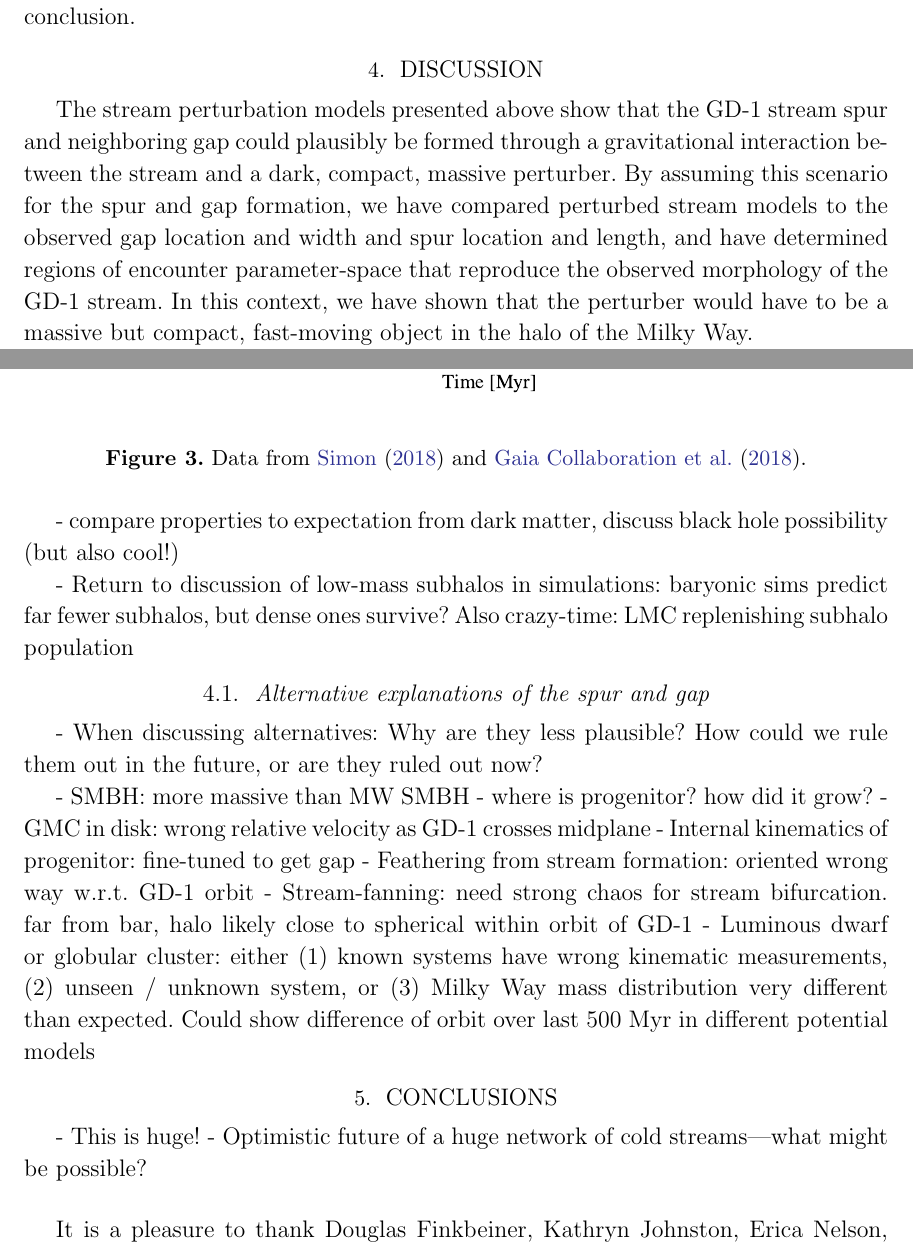
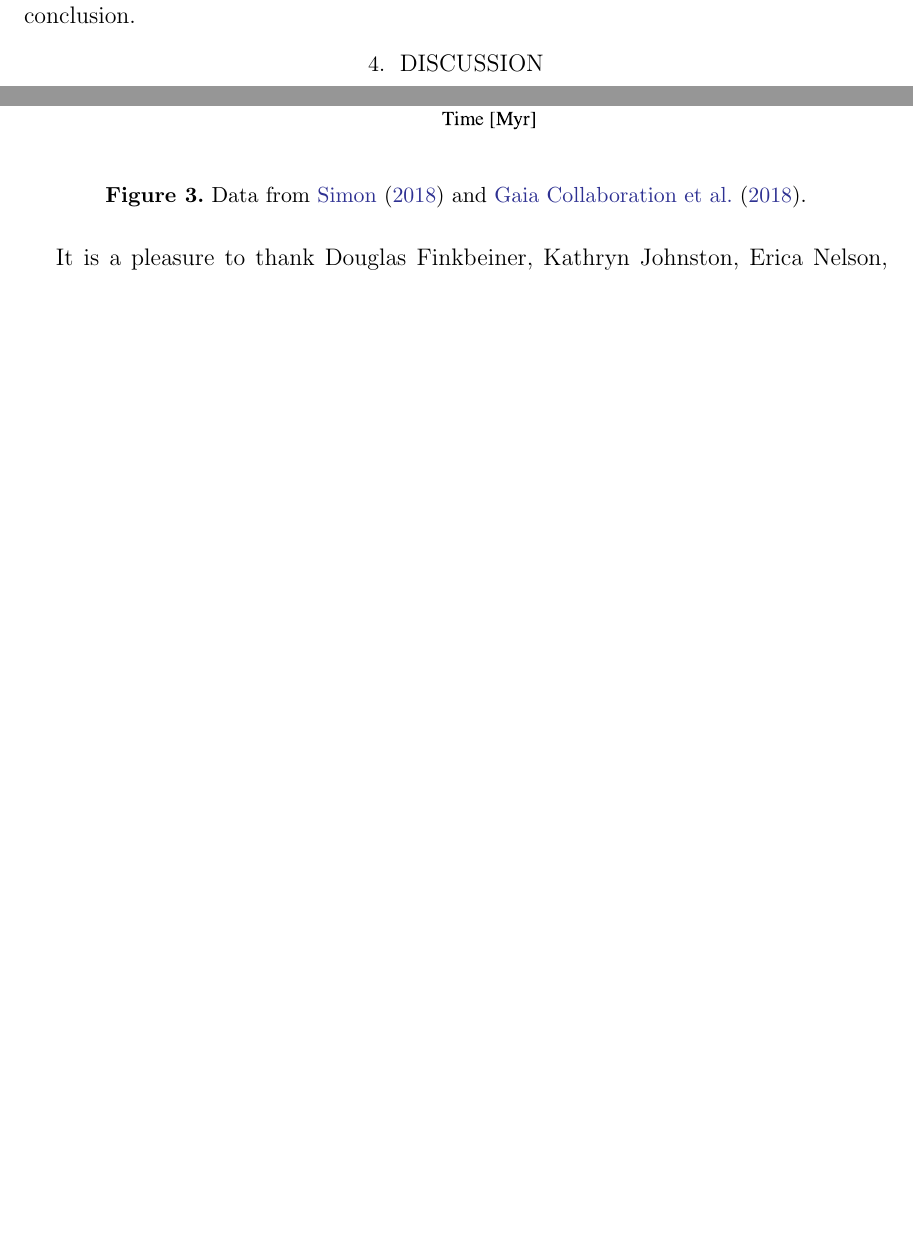
Before and after one commit to abonaca/gd1_spur, a LaTeX paper (paper/spur.tex): two parts of pages 5 and 6 of 8 before the commit and two parts of pages 5 and 6 of 7 after it, joined at a grey line, cut so that both start at the same text, the shorter picture padded with empty space. Compiled offline with pdfLaTeX.

```diff
--- a/paper/spur.tex
+++ b/paper/spur.tex
@@ -10,6 +10,7 @@
 \setlength{\parindent}{\baselineskip}
 
 \newcommand{\acronym}[1]{{\small{#1}}}
+\newcommand{\package}[1]{\textsl{#1}}
 \newcommand{\Gaia}{\textsl{Gaia}}
 \newcommand{\gaia}{\textsl{Gaia}}
 \newcommand{\articlename}{\textsl{Letter}}
@@ -202,6 +224,3 @@
 
 \section{Discussion}
 
-The stream perturbation models presented above show that the GD-1 stream spur and neighboring gap could plausibly be formed through a gravitational interaction between the stream and a dark, compact, massive perturber.
-By assuming this scenario for the spur and gap formation, we have compared perturbed stream models to the observed gap location and width and spur location and length, and have determined regions of encounter parameter-space that reproduce the observed morphology of the GD-1 stream.
-In this context, we have shown that the perturber would have to be a massive but compact, fast-moving object in the halo of the Milky Way.
@@ -213,40 +227,43 @@
-- compare properties to expectation from dark matter, discuss black hole possibility (but also cool!)
-
-- Return to discussion of low-mass subhalos in simulations: baryonic sims predict far fewer subhalos, but dense ones survive? Also crazy-time: LMC replenishing subhalo population
-
-\subsection{Alternative explanations of the spur and gap}
-% This doesn't have to remain a subsection - just putting it here for organizing
-% my thoughts!
-- When discussing alternatives: Why are they less plausible? How could we rule them out in the future, or are they ruled out now?
-
-- SMBH: more massive than MW SMBH - where is progenitor? how did it grow?
-- GMC in disk: wrong relative velocity as GD-1 crosses midplane
-- Internal kinematics of progenitor: fine-tuned to get gap
-- Feathering from stream formation: oriented wrong way w.r.t. GD-1 orbit
-- Stream-fanning: need strong chaos for stream bifurcation. far from bar, halo likely close to spherical within orbit of GD-1
-- Luminous dwarf or globular cluster: either (1) known systems have wrong kinematic measurements, (2) unseen / unknown system, or (3) Milky Way mass distribution very different than expected. Could show difference of orbit over last 500 Myr in different potential models
-
-
-\section{Conclusions}
-
-- This is huge!
-- Optimistic future of a huge network of cold streams---what might be possible?
+% The stream perturbation models presented above show that the GD-1 stream spur and neighboring gap could plausibly be formed through a gravitational interaction between the stream and a dark, compact, massive perturber.
+% By assuming this scenario for the spur and gap formation, we have compared perturbed stream models to the observed gap location and width and spur location and length, and have determined regions of encounter parameter-space that reproduce the observed morphology of the GD-1 stream.
+% In this context, we have shown that the perturber would have to be a massive but compact, fast-moving object in the halo of the Milky Way.
+%
+% \lcdm\ predicts that subhalos with masses between $10^6~\msun < M < 10^8~\msun$ should be abundant...
+% [observed dwarfs around the Milky Way are proof of $10^7$--$10^8~\msun$]
+% However, [scale radii $\sim 10$ times larger, less dense]
+%
+% - compare properties to expectation from dark matter, discuss black hole possibility (but also cool!)
+%
+% - Return to discussion of low-mass subhalos in simulations: baryonic sims predict far fewer subhalos, but dense ones survive? Also crazy-time: LMC replenishing subhalo population
+%
+% \subsection{Alternative explanations of the spur and gap}
+% % This doesn't have to remain a subsection - just putting it here for organizing
+% % my thoughts!
+% - When discussing alternatives: Why are they less plausible? How could we rule them out in the future, or are they ruled out now?
+%
+% - SMBH: more massive than MW SMBH - where is progenitor? how did it grow?
+% - GMC in disk: wrong relative velocity as GD-1 crosses midplane
+% - Internal kinematics of progenitor: fine-tuned to get gap
+% - Feathering from stream formation: oriented wrong way w.r.t. GD-1 orbit
+% - Stream-fanning: need strong chaos for stream bifurcation. far from bar, halo likely close to spherical within orbit of GD-1
+% - Luminous dwarf or globular cluster: either (1) known systems have wrong kinematic measurements, (2) unseen / unknown system, or (3) Milky Way mass distribution very different than expected. Could show difference of orbit over last 500 Myr in different potential models
+%
+%
+% \section{Conclusions}
+%
+% - This is huge!
+% - Optimistic future of a huge network of cold streams---what might be possible?
 
 
 \acknowledgements
-It is a pleasure to thank
-Douglas Finkbeiner,
-Kathryn Johnston,
-Erica Nelson,
-Sarah Pearson,
-Hans-Walter Rix, and
-Josh Speagle for valuable discussions and input.
+It is a pleasure to thank Douglas Finkbeiner, Kathryn Johnston, Erica Nelson, Sarah Pearson, Hans-Walter Rix, and Josh Speagle for valuable discussions and input.
 
 This project was developed in part at the 2018 \acronym{NYC} \Gaia\ \acronym{DR2} Workshop at the Center for Computational Astrophysics of the Flatiron Institute in New York City in 2018 April.
 
 This work was performed in part at Aspen Center for Physics, which is supported by National Science Foundation grant PHY-1607611.
 
 This work has made use of data from the European Space Agency (\acronym{ESA}) mission \Gaia\ (\url{https://www.cosmos.esa.int/gaia}), processed by the \Gaia\ Data Processing and Analysis Consortium (\acronym{DPAC}, \url{https://www.cosmos.esa.int/web/gaia/dpac/consortium}). Funding for the \acronym{DPAC} has been provided by national institutions, in particular the institutions participating in the \Gaia\ Multilateral Agreement.
+
 
 \software{
 \package{Astropy} \citep{astropy:2013, astropy:2018},
```
Also changed, not shown: paper/spur.tex (30 more changed lines). Lines whose indentation alone changed are shown as unchanged.
